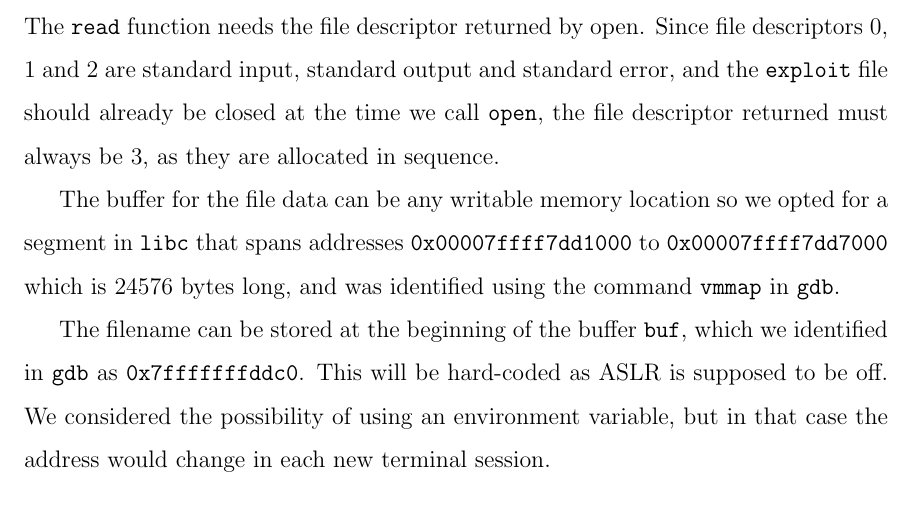
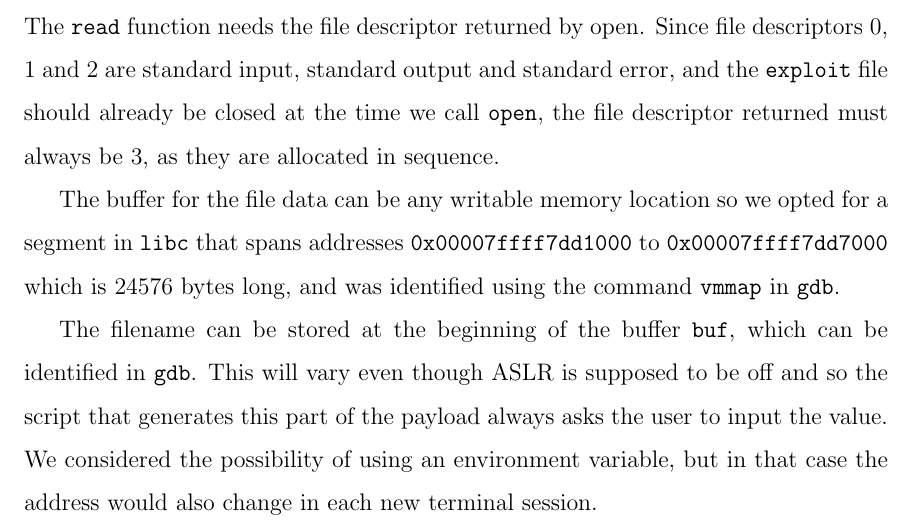
Before and after one commit to pedro-hdt/stack-smash, a LaTeX document (tex/main.tex): part of page 5 of 7, cut so that both start at the same text. Compiled offline with pdfLaTeX.

Commit message:
report fix

```diff
--- a/tex/main.tex
+++ b/tex/main.tex
@@ -153,8 +153,7 @@ The \texttt{read} function needs the file descriptor returned by open. Since fil
 
 The buffer for the file data can be any writable memory location so we opted for a segment in \texttt{libc} that spans addresses \texttt{0x00007ffff7dd1000} to \texttt{0x00007ffff7dd7000}  which is 24576 bytes long, and was identified using the command \texttt{vmmap} in \texttt{gdb}.
 
-The filename can be stored at the beginning of the buffer \texttt{buf}, which we identified in \texttt{gdb} as \texttt{0x7fffffffddc0}. This will be hard-coded as ASLR is supposed to be off. We considered the possibility of using an environment variable, but in that case the address would change in each new terminal session.
-
+The filename can be stored at the beginning of the buffer \texttt{buf}, which can be identified in \texttt{gdb}. This will vary even though ASLR is supposed to be off and so the script that generates this part of the payload always asks the user to input the value. We considered the possibility of using an environment variable, but in that case the address would also change in each new terminal session.
 
 \subsection{Passing arguments to the functions}
 
```
Also changed, not shown: A0208300Y_report.pdf.
